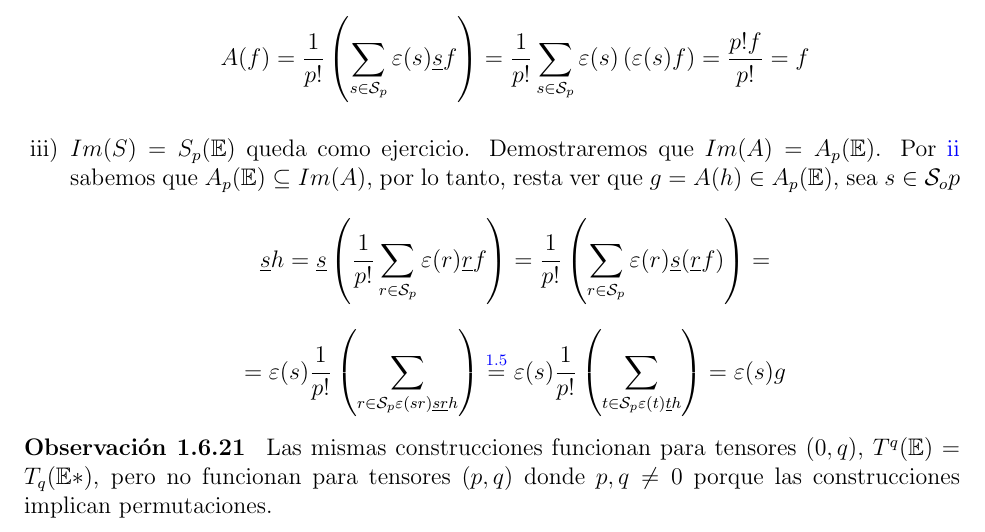
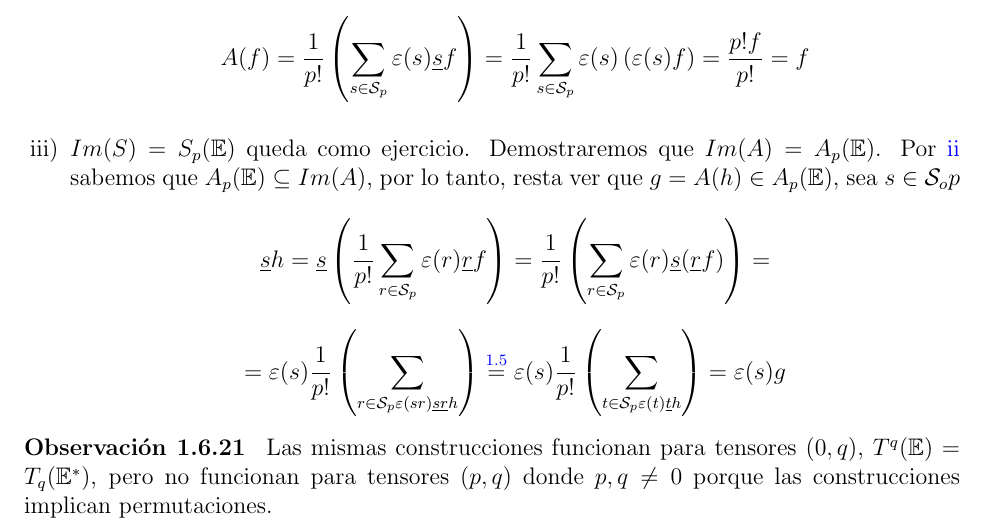
Before and after one commit to ApuntsFME/LatexFME, a LaTeX document (Algebra_Multilineal_i_Geometria_Projectiva/Latex/main.tex, which reads Algebra_Multilineal_i_Geometria_Projectiva/Latex/tema_uno.tex): part of page 15 of 17, cut so that both start at the same text. Compiled offline with pdfLaTeX.

Commit message:
Corregit error

```diff
--- a/Algebra_Multilineal_i_Geometria_Projectiva/Latex/tema_uno.tex
+++ b/Algebra_Multilineal_i_Geometria_Projectiva/Latex/tema_uno.tex
@@ -1094,7 +1094,7 @@ Recordemos que $T_p^q(\E)$ es un $\k$-ev.
     \end{enumerate}
 \end{proof}
 \begin{obs}
-	Las mismas construcciones funcionan para tensores $(0,q)$, $T^q(\E) = T_q(\E*)$, pero no funcionan para
+	Las mismas construcciones funcionan para tensores $(0,q)$, $T^q(\E) = T_q(\E^*)$, pero no funcionan para
 	tensores $(p,q)$ donde $p,q \neq 0$ porque las construcciones implican permutaciones.
 \end{obs}
 
```
